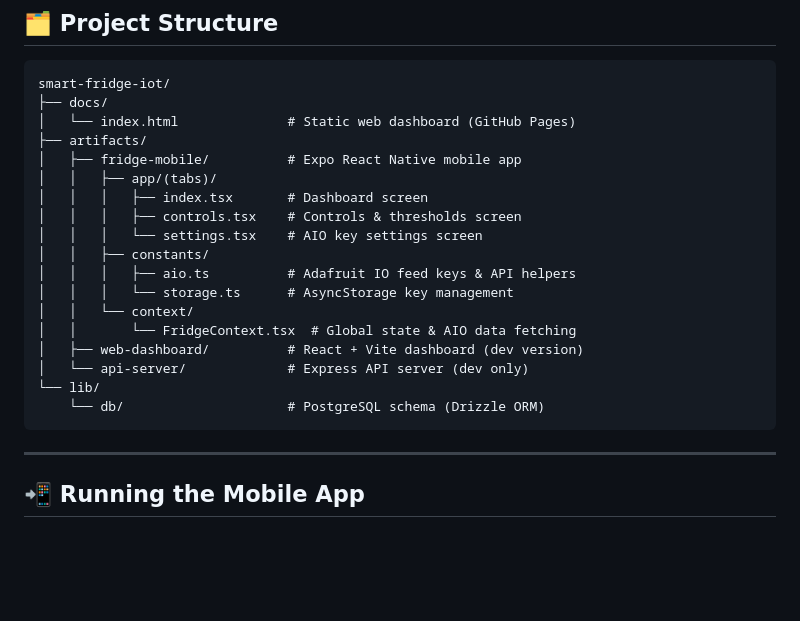
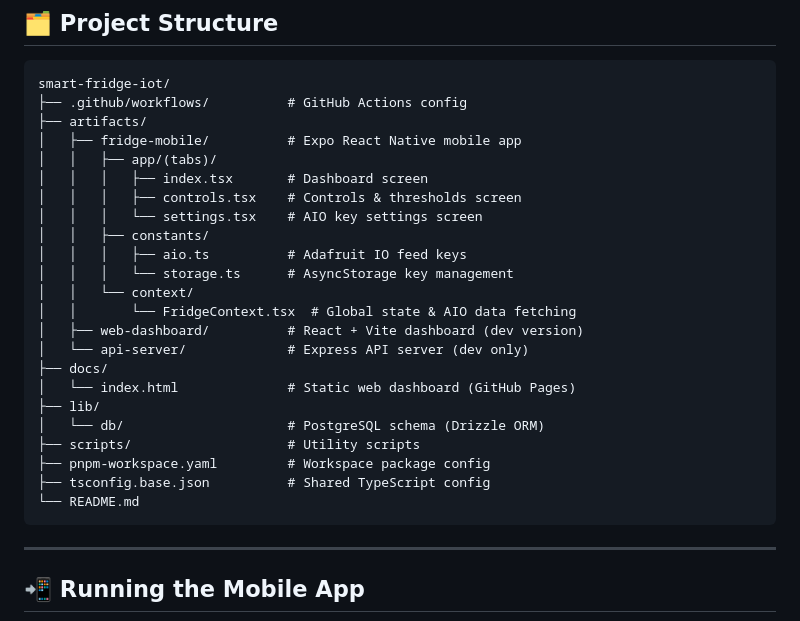
Before and after one commit to VinitJani11/smart-fridge-iot, a Markdown page: README.md, the part around the change. Drawn GitHub-style; blank space fills up the shorter version.

Commit message:
Update project structure in README.md
Added GitHub Actions configuration and updated project structure.

````diff
--- a/README.md
+++ b/README.md
@@ -70,8 +70,7 @@ A full-stack IoT project that monitors a smart fridge in real time using an **ES
 
 ```
 smart-fridge-iot/
-├── docs/
-│   └── index.html              # Static web dashboard (GitHub Pages)
+├── .github/workflows/          # GitHub Actions config
 ├── artifacts/
 │   ├── fridge-mobile/          # Expo React Native mobile app
 │   │   ├── app/(tabs)/
@@ -79,14 +78,20 @@ smart-fridge-iot/
 │   │   │   ├── controls.tsx    # Controls & thresholds screen
 │   │   │   └── settings.tsx    # AIO key settings screen
 │   │   ├── constants/
-│   │   │   ├── aio.ts          # Adafruit IO feed keys & API helpers
+│   │   │   ├── aio.ts          # Adafruit IO feed keys
 │   │   │   └── storage.ts      # AsyncStorage key management
 │   │   └── context/
 │   │       └── FridgeContext.tsx  # Global state & AIO data fetching
 │   ├── web-dashboard/          # React + Vite dashboard (dev version)
 │   └── api-server/             # Express API server (dev only)
-└── lib/
-    └── db/                     # PostgreSQL schema (Drizzle ORM)
+├── docs/
+│   └── index.html              # Static web dashboard (GitHub Pages)
+├── lib/
+│   └── db/                     # PostgreSQL schema (Drizzle ORM)
+├── scripts/                    # Utility scripts
+├── pnpm-workspace.yaml         # Workspace package config
+├── tsconfig.base.json          # Shared TypeScript config
+└── README.md
 ```
 
 ---
````
